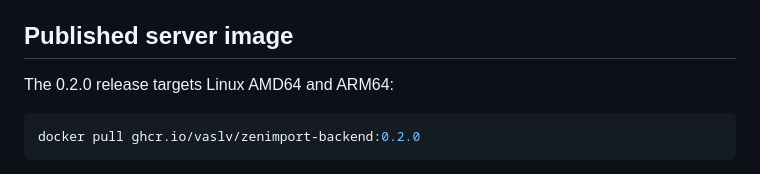
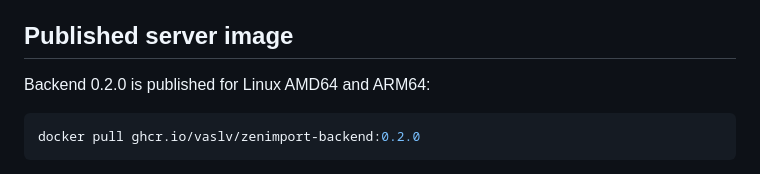
Before and after one commit to vaslv/zenimport-backend, a Markdown page: README.md, the part around the change. GitHub-like rendering.

Commit message:
docs: record verified backend 0.2.0 publication and immutable image

````diff
--- a/README.md
+++ b/README.md
@@ -13,7 +13,7 @@ Plan: [docs/refactor/README.md](docs/refactor/README.md). Status: [docs/refactor
 
 ## Published server image
 
-The 0.2.0 release targets Linux AMD64 and ARM64:
+Backend 0.2.0 is published for Linux AMD64 and ARM64:
 
 ```sh
 docker pull ghcr.io/vaslv/zenimport-backend:0.2.0
````
Also changed, not shown: docs/container-release-0.2.0.md (+31 -5 lines), docs/refactor/05-progress.md (+17 -0 lines).
